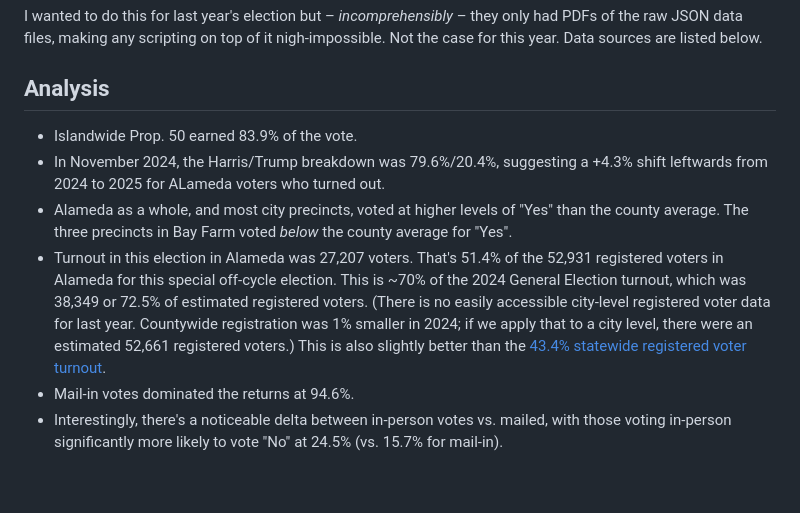
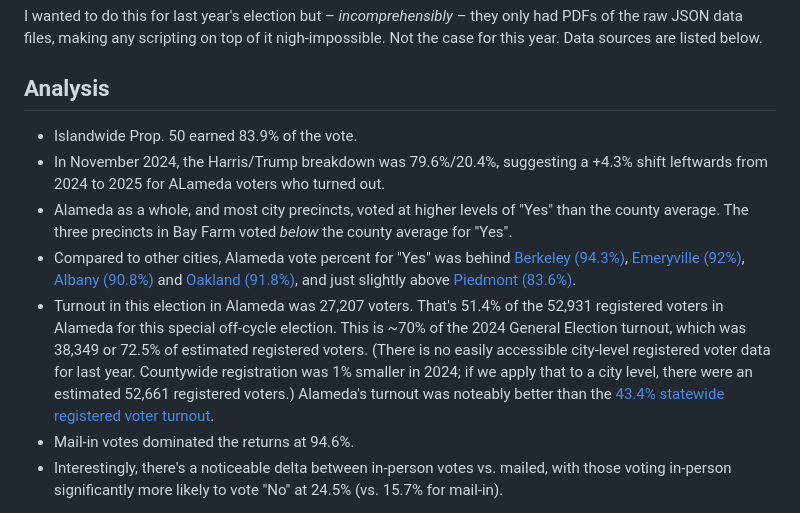
Before and after one commit to thushana/alameda-election-2025-proposition-50, a Markdown page: README.md, the part around the change. Drawn GitHub-style; blank space fills up the shorter version.

Commit message:
README - Comparison against other cities

```diff
--- a/README.md
+++ b/README.md
@@ -10,10 +10,12 @@ I geeked out building this Election Results map for the November 2025 special el
 I wanted to do this for last year's election but – _incomprehensibly_ – they only had PDFs of the raw JSON data files, making any scripting on top of it nigh-impossible. Not the case for this year. Data sources are listed below.
 
 ## Analysis
+
 - Islandwide Prop. 50 earned 83.9% of the vote.
 - In November 2024, the Harris/Trump breakdown was 79.6%/20.4%, suggesting a +4.3% shift leftwards from 2024 to 2025 for ALameda voters who turned out.
 - Alameda as a whole, and most city precincts, voted at higher levels of "Yes" than the county average. The three precincts in Bay Farm voted _below_ the county average for "Yes".
-- Turnout in this election in Alameda was 27,207 voters. That's 51.4% of the 52,931 registered voters in Alameda for this special off-cycle election. This is ~70% of the 2024 General Election turnout, which was 38,349 or 72.5% of estimated registered voters. (There is no easily accessible city-level registered voter data for last year. Countywide registration was 1% smaller in 2024; if we apply that to a city level, there were an estimated 52,661 registered voters.) This is also slightly better than the [43.4% statewide registered voter turnout](https://electionresults.sos.ca.gov/returns/maps/voter-turnout).
+- Compared to other cities, Alameda vote percent for "Yes" was behind [Berkeley (94.3%)](https://thushana.github.io/alameda-election-2025-proposition-50/#city/berkeley), [Emeryville (92%)](https://thushana.github.io/alameda-election-2025-proposition-50/#city/emeryville), [Albany (90.8%)](https://thushana.github.io/alameda-election-2025-proposition-50/#city/albany) and [Oakland (91.8%)](https://thushana.github.io/alameda-election-2025-proposition-50/#city/oakland), and just slightly above [Piedmont (83.6%)](https://thushana.github.io/alameda-election-2025-proposition-50/#city/piedmont).
+- Turnout in this election in Alameda was 27,207 voters. That's 51.4% of the 52,931 registered voters in Alameda for this special off-cycle election. This is ~70% of the 2024 General Election turnout, which was 38,349 or 72.5% of estimated registered voters. (There is no easily accessible city-level registered voter data for last year. Countywide registration was 1% smaller in 2024; if we apply that to a city level, there were an estimated 52,661 registered voters.) Alameda's turnout was noteably better than the [43.4% statewide registered voter turnout](https://electionresults.sos.ca.gov/returns/maps/voter-turnout).
 - Mail-in votes dominated the returns at 94.6%.
 - Interestingly, there's a noticeable delta between in-person votes vs. mailed, with those voting in-person significantly more likely to vote "No" at 24.5% (vs. 15.7% for mail-in).
 
```
